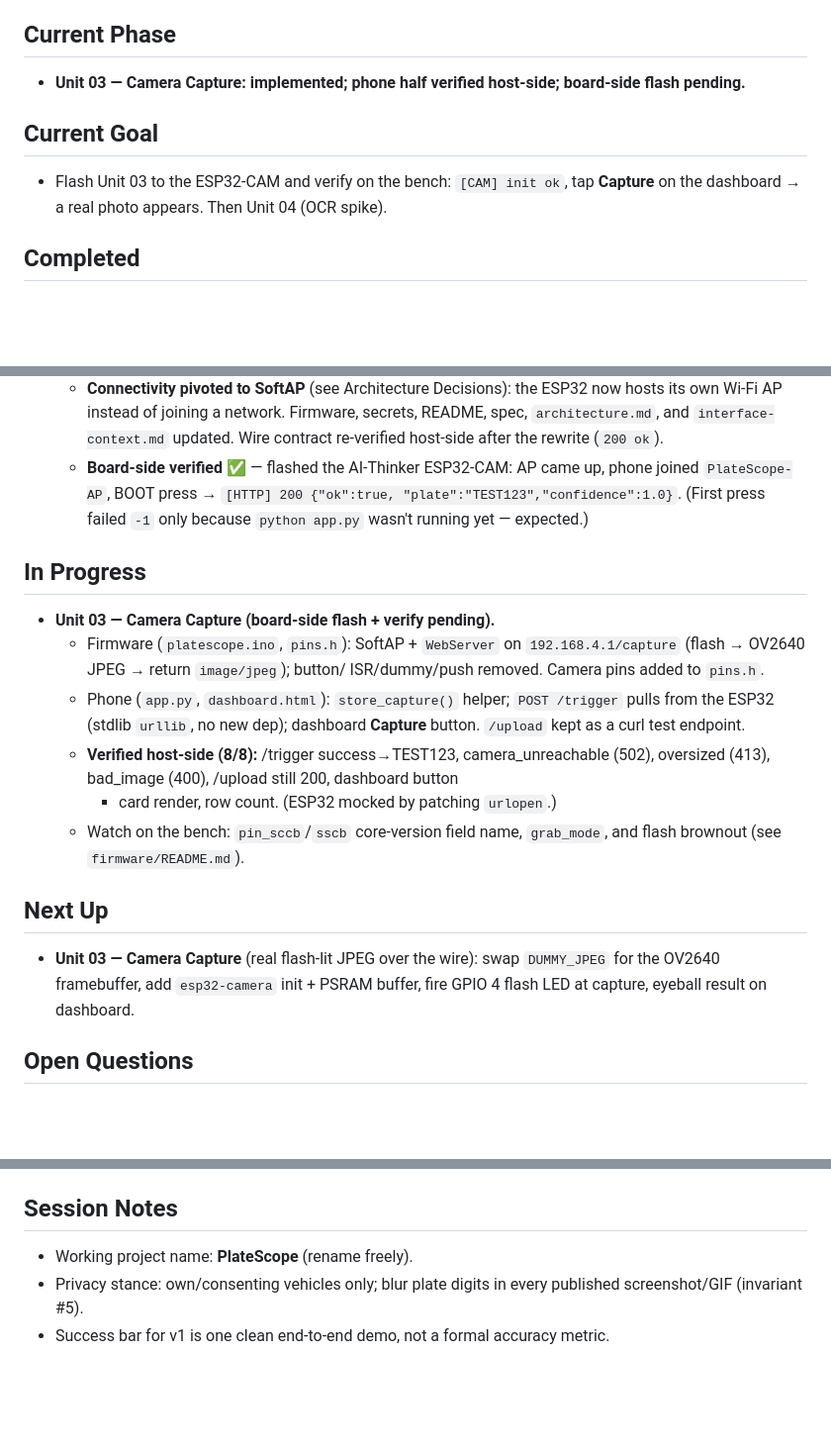
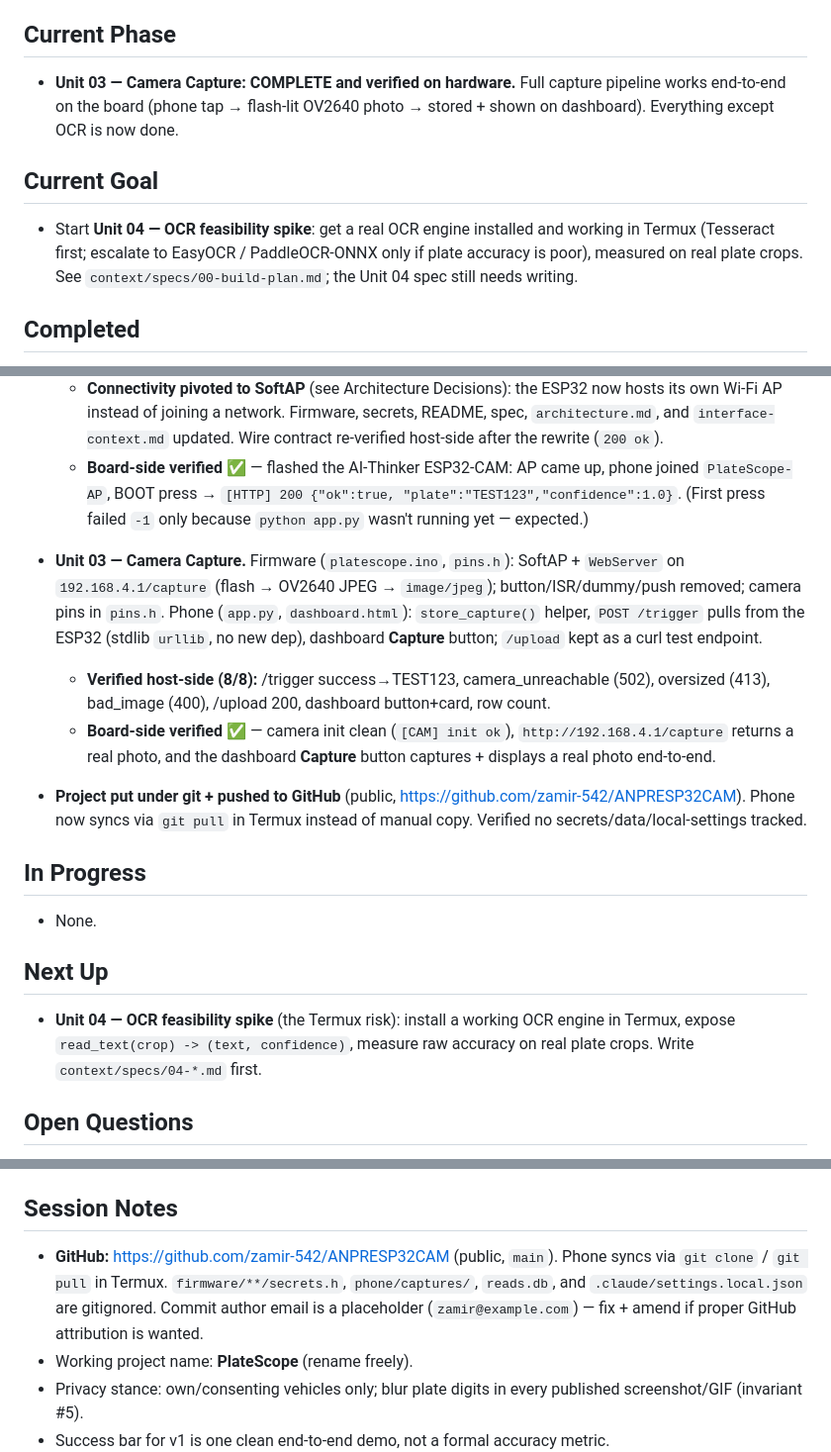
Before and after one commit to zamir-542/ANPRESP32CAM, a Markdown page: context/progress-tracker.md, 3 parts joined by grey strips. Shown at 99% size. Drawn GitHub-style; blank space fills up the shorter version.

Commit message:
Mark Unit 03 complete (camera capture verified on hardware); record GitHub repo
Full capture pipeline verified end-to-end on the board: dashboard Capture button
-> ESP32 flash-lit OV2640 photo -> stored + shown on the phone dashboard.

```diff
--- a/context/progress-tracker.md
+++ b/context/progress-tracker.md
@@ -4,13 +4,16 @@ Update this file after every meaningful implementation change.
 
 ## Current Phase
 
-- **Unit 03 — Camera Capture: implemented; phone half verified host-side;
-  board-side flash pending.**
+- **Unit 03 — Camera Capture: COMPLETE and verified on hardware.** Full capture
+  pipeline works end-to-end on the board (phone tap → flash-lit OV2640 photo →
+  stored + shown on dashboard). Everything except OCR is now done.
 
 ## Current Goal
 
-- Flash Unit 03 to the ESP32-CAM and verify on the bench: `[CAM] init ok`, tap
-  **Capture** on the dashboard → a real photo appears. Then Unit 04 (OCR spike).
+- Start **Unit 04 — OCR feasibility spike**: get a real OCR engine installed and
+  working in Termux (Tesseract first; escalate to EasyOCR / PaddleOCR-ONNX only
+  if plate accuracy is poor), measured on real plate crops. See
+  `context/specs/00-build-plan.md`; the Unit 04 spec still needs writing.
 
 ## Completed
 
@@ -51,26 +54,31 @@ Update this file after every meaningful implementation change.
     "plate":"TEST123","confidence":1.0}`. (First press failed `-1` only because
     `python app.py` wasn't running yet — expected.)
 
+- **Unit 03 — Camera Capture.** Firmware (`platescope.ino`, `pins.h`): SoftAP +
+  `WebServer` on `192.168.4.1/capture` (flash → OV2640 JPEG → `image/jpeg`);
+  button/ISR/dummy/push removed; camera pins in `pins.h`. Phone (`app.py`,
+  `dashboard.html`): `store_capture()` helper, `POST /trigger` pulls from the
+  ESP32 (stdlib `urllib`, no new dep), dashboard **Capture** button; `/upload`
+  kept as a curl test endpoint.
+  - **Verified host-side (8/8):** /trigger success→TEST123, camera_unreachable
+    (502), oversized (413), bad_image (400), /upload 200, dashboard button+card,
+    row count.
+  - **Board-side verified ✅** — camera init clean (`[CAM] init ok`),
+    `http://192.168.4.1/capture` returns a real photo, and the dashboard
+    **Capture** button captures + displays a real photo end-to-end.
+- **Project put under git + pushed to GitHub** (public,
+  https://github.com/zamir-542/ANPRESP32CAM). Phone now syncs via `git pull` in
+  Termux instead of manual copy. Verified no secrets/data/local-settings tracked.
+
 ## In Progress
 
-- **Unit 03 — Camera Capture (board-side flash + verify pending).**
-  - Firmware (`platescope.ino`, `pins.h`): SoftAP + `WebServer` on
-    `192.168.4.1/capture` (flash → OV2640 JPEG → return `image/jpeg`); button/
-    ISR/dummy/push removed. Camera pins added to `pins.h`.
-  - Phone (`app.py`, `dashboard.html`): `store_capture()` helper; `POST /trigger`
-    pulls from the ESP32 (stdlib `urllib`, no new dep); dashboard **Capture**
-    button. `/upload` kept as a curl test endpoint.
-  - **Verified host-side (8/8):** /trigger success→TEST123, camera_unreachable
-    (502), oversized (413), bad_image (400), /upload still 200, dashboard button
-    + card render, row count. (ESP32 mocked by patching `urlopen`.)
-  - Watch on the bench: `pin_sccb`/`sscb` core-version field name, `grab_mode`,
-    and flash brownout (see `firmware/README.md`).
+- None.
 
 ## Next Up
 
-- **Unit 03 — Camera Capture** (real flash-lit JPEG over the wire): swap
-  `DUMMY_JPEG` for the OV2640 framebuffer, add `esp32-camera` init + PSRAM
-  buffer, fire GPIO 4 flash LED at capture, eyeball result on dashboard.
+- **Unit 04 — OCR feasibility spike** (the Termux risk): install a working OCR
+  engine in Termux, expose `read_text(crop) -> (text, confidence)`, measure raw
+  accuracy on real plate crops. Write `context/specs/04-*.md` first.
 
 ## Open Questions
 
@@ -104,6 +112,11 @@ Update this file after every meaningful implementation change.
 
 ## Session Notes
 
+- **GitHub:** https://github.com/zamir-542/ANPRESP32CAM (public, `main`). Phone
+  syncs via `git clone` / `git pull` in Termux. `firmware/**/secrets.h`,
+  `phone/captures/`, `reads.db`, and `.claude/settings.local.json` are gitignored.
+  Commit author email is a placeholder (`zamir@example.com`) — fix + amend if
+  proper GitHub attribution is wanted.
 - Working project name: **PlateScope** (rename freely).
 - Privacy stance: own/consenting vehicles only; blur plate digits in every
   published screenshot/GIF (invariant #5).
```
